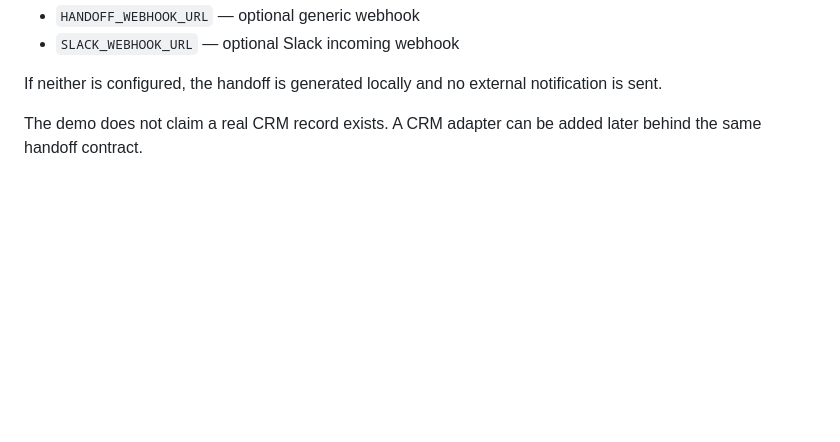
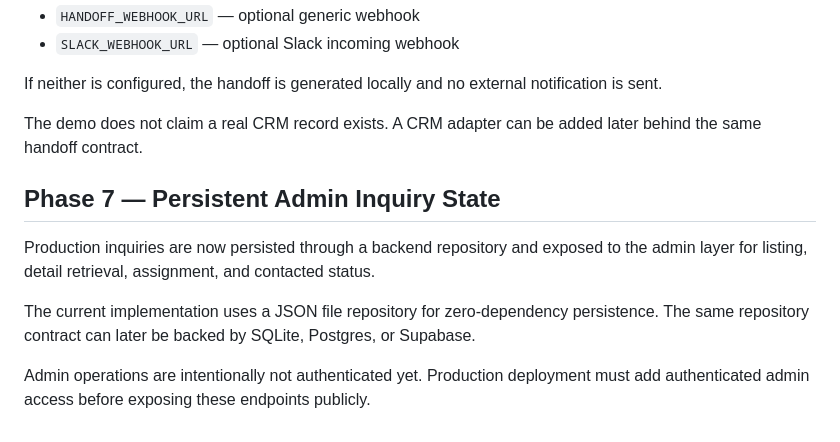
Before and after one commit to Your-own-llm/movie-park-ai-assistant, a Markdown page: README.md, the part around the change. GitHub-like rendering; blank space fills up the shorter version.

Commit message:
docs: document persistent admin inquiry state

```diff
--- a/README.md
+++ b/README.md
@@ -91,3 +91,12 @@ Environment:
 If neither is configured, the handoff is generated locally and no external notification is sent.
 
 The demo does not claim a real CRM record exists. A CRM adapter can be added later behind the same handoff contract.
+
+
+## Phase 7 — Persistent Admin Inquiry State
+
+Production inquiries are now persisted through a backend repository and exposed to the admin layer for listing, detail retrieval, assignment, and contacted status.
+
+The current implementation uses a JSON file repository for zero-dependency persistence. The same repository contract can later be backed by SQLite, Postgres, or Supabase.
+
+Admin operations are intentionally not authenticated yet. Production deployment must add authenticated admin access before exposing these endpoints publicly.
```
